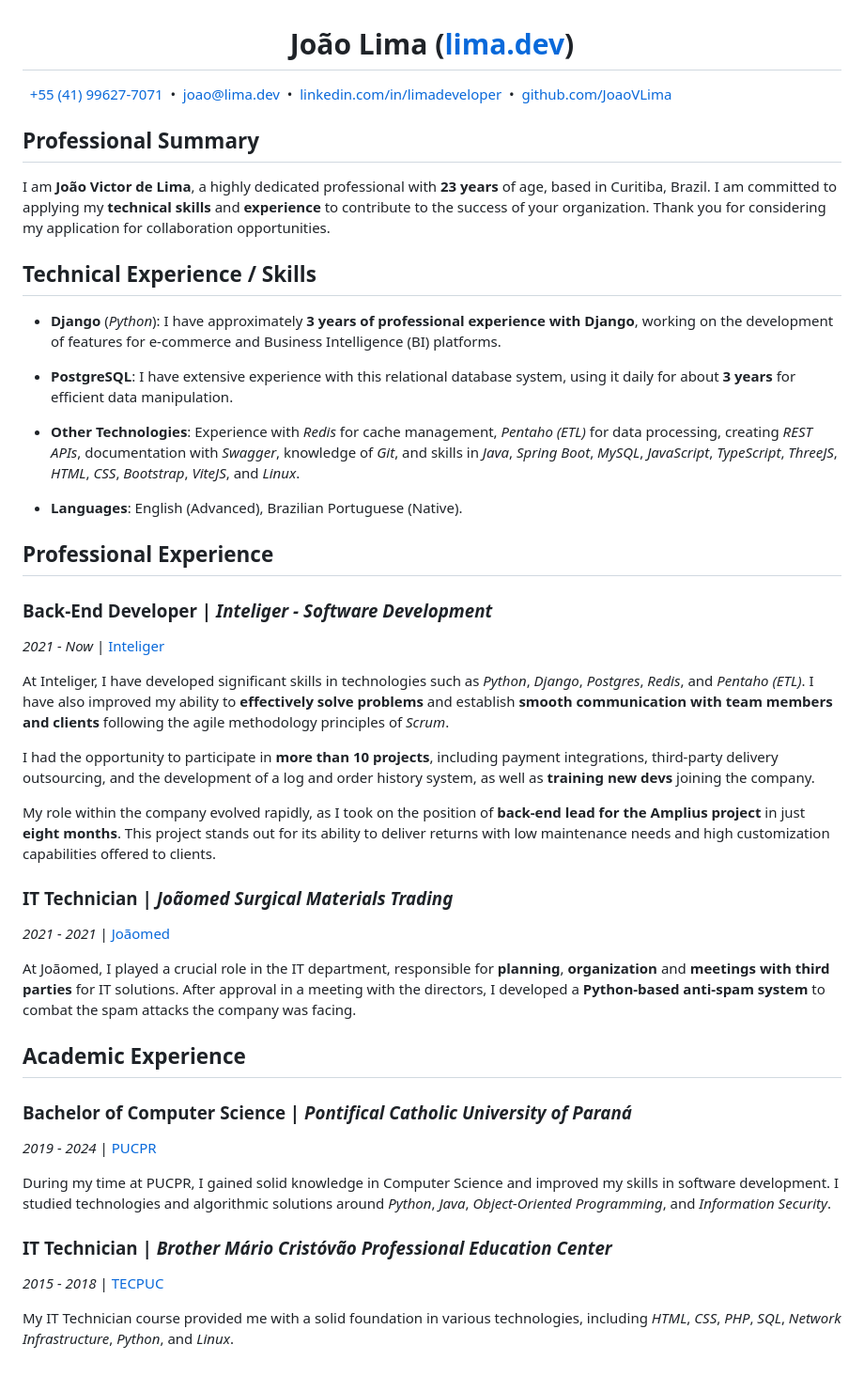
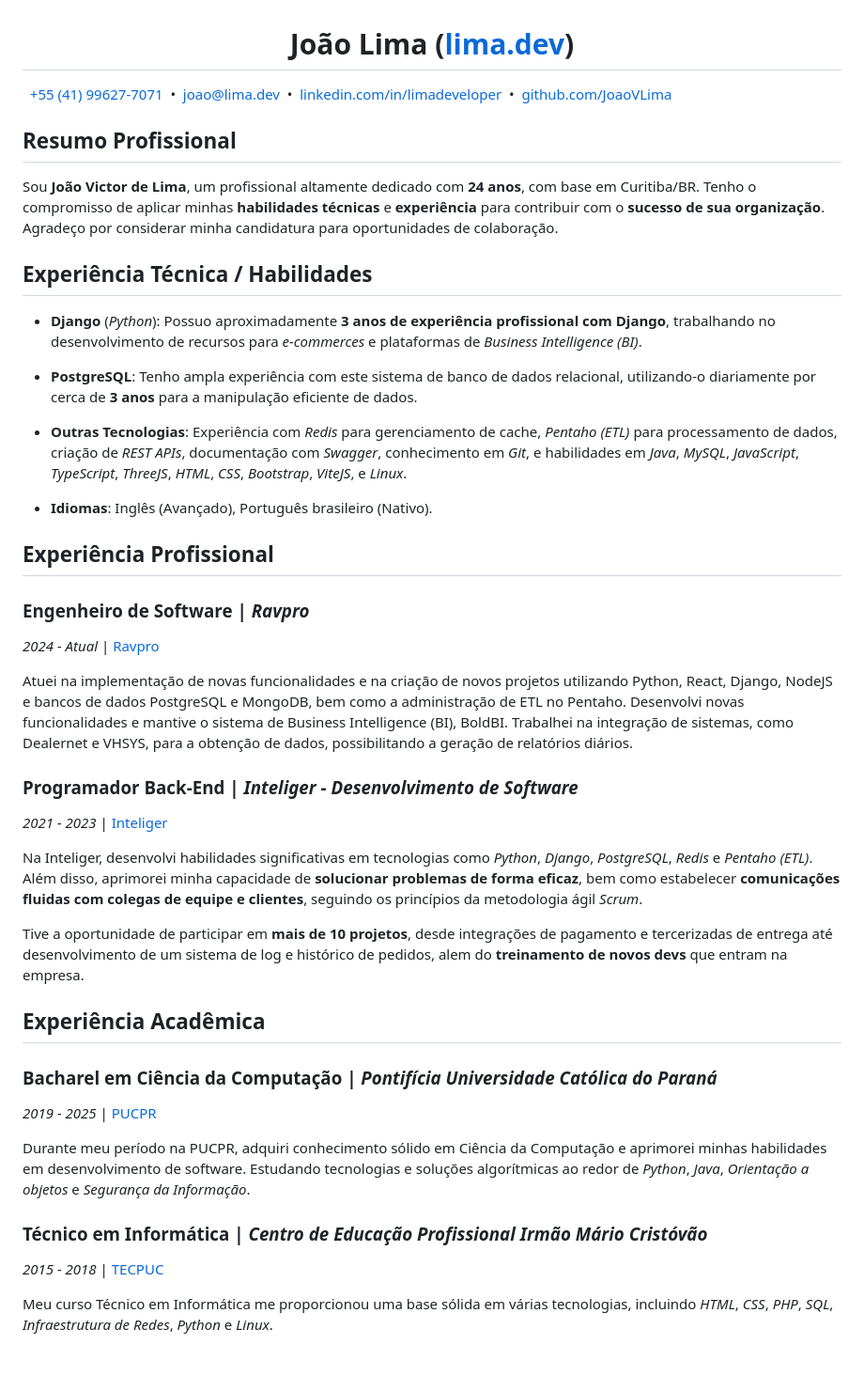
Before and after one commit to JoaoVLima/resume-markdown, a Markdown page: templates/github-style/index.md, the part around the change printed below. Shown: that part at 94% size. Rendered like a GitHub page.

Commit message:
novo curriculo

```diff
--- a/templates/github-style/index.md
+++ b/templates/github-style/index.md
@@ -17,46 +17,50 @@
 [github.com/JoaoVLima](https://www.github.com/JoaoVLima)
 &nbsp;
 
-## Professional Summary
+## Resumo Profissional
 
-I am **João Victor de Lima**, a highly dedicated professional with **23 years** of age, based in Curitiba, Brazil. I am committed to applying my **technical skills** and **experience** to contribute to the success of your organization. Thank you for considering my application for collaboration opportunities.
+Sou **João Victor de Lima**, um profissional altamente dedicado com **24 anos**, com base em Curitiba/BR.
+Tenho o compromisso de aplicar minhas **habilidades técnicas** e **experiência** para contribuir com o **sucesso de sua organização**.
+Agradeço por considerar minha candidatura para oportunidades de colaboração.
 
-## Technical Experience / Skills
 
-- **Django** (*Python*): I have approximately **3 years of professional experience with Django**, working on the development of features for e-commerce and Business Intelligence (BI) platforms.
+## Experiência Técnica / Habilidades
 
-- **PostgreSQL**: I have extensive experience with this relational database system, using it daily for about **3 years** for efficient data manipulation.
+- **Django** (*Python*): Possuo aproximadamente **3 anos de experiência profissional com Django**, trabalhando no desenvolvimento de recursos para *e-commerces* e plataformas de *Business Intelligence (BI)*.
 
-- **Other Technologies**: Experience with *Redis* for cache management, *Pentaho (ETL)* for data processing, creating *REST APIs*, documentation with *Swagger*, knowledge of *Git*, and skills in *Java*, *Spring Boot*, *MySQL*, *JavaScript*, *TypeScript*, *ThreeJS*, *HTML*, *CSS*, *Bootstrap*, *ViteJS*, and *Linux*.
+- **PostgreSQL**: Tenho ampla experiência com este sistema de banco de dados relacional, utilizando-o diariamente por cerca de **3 anos** para a manipulação eficiente de dados.
 
-- **Languages**: English (Advanced), Brazilian Portuguese (Native).
+- **Outras Tecnologias**: Experiência com *Redis* para gerenciamento de cache, *Pentaho (ETL)* para processamento de dados, criação de *REST APIs*, documentação com *Swagger*, conhecimento em *Git*, e habilidades em *Java*, *MySQL*, *JavaScript*, *TypeScript*, *ThreeJS*, *HTML*, *CSS*, *Bootstrap*, *ViteJS*, e *Linux*.
 
-## Professional Experience
+- **Idiomas**: Inglês (Avançado), Português brasileiro (Nativo).
 
-### Back-End Developer | *Inteliger - Software Development*
-*2021 - Now* | [Inteliger](https://inteliger.com.br/)
 
-At Inteliger, I have developed significant skills in technologies such as *Python*, *Django*, *Postgres*, *Redis*, and *Pentaho (ETL)*. I have also improved my ability to **effectively solve problems** and establish **smooth communication with team members and clients** following the agile methodology principles of *Scrum*.
+## Experiência Profissional
 
-I had the opportunity to participate in **more than 10 projects**, including payment integrations, third-party delivery outsourcing, and the development of a log and order history system, as well as **training new devs** joining the company.
+### Engenheiro de Software | *Ravpro*
+*2024 - Atual* | [Ravpro](https://ravpro.com.br/)
 
-My role within the company evolved rapidly, as I took on the position of **back-end lead for the Amplius project** in just **eight months**. This project stands out for its ability to deliver returns with low maintenance needs and high customization capabilities offered to clients.
+Atuei na implementação de novas funcionalidades e na criação de novos projetos utilizando Python, React, Django, NodeJS e bancos de dados PostgreSQL e MongoDB, bem como a administração de ETL no Pentaho.
+Desenvolvi novas funcionalidades e mantive o sistema de Business Intelligence (BI), BoldBI.
+Trabalhei na integração de sistemas, como Dealernet e VHSYS, para a obtenção de dados, possibilitando a geração de relatórios diários.
 
-### IT Technician | *Joãomed Surgical Materials Trading*
-*2021 - 2021* | [Joãomed](http://joaomed.com.br)
+### Programador Back-End | *Inteliger - Desenvolvimento de Software*
+*2021 - 2023* | [Inteliger](https://inteliger.com.br/)
 
-At Joãomed, I played a crucial role in the IT department, responsible for **planning**, **organization** and **meetings with third parties** for IT solutions.
-After approval in a meeting with the directors, I developed a **Python-based anti-spam system** to combat the spam attacks the company was facing.
+Na Inteliger, desenvolvi habilidades significativas em tecnologias como *Python*, *Django*, *PostgreSQL*, *Redis* e *Pentaho (ETL)*.
+Além disso, aprimorei minha capacidade de **solucionar problemas de forma eficaz**, bem como estabelecer **comunicações fluidas com colegas de equipe e clientes**, seguindo os princípios da metodologia ágil *Scrum*.
 
-## Academic Experience
+Tive a oportunidade de participar em **mais de 10 projetos**, desde integrações de pagamento e tercerizadas de entrega até desenvolvimento de um sistema de log e histórico de pedidos, alem do **treinamento de novos devs** que entram na empresa.
 
-### Bachelor of Computer Science | *Pontifical Catholic University of Paraná*
-*2019 - 2024* | [PUCPR](https://www.pucpr.br/)
+## Experiência Acadêmica
 
-During my time at PUCPR, I gained solid knowledge in Computer Science and improved my skills in software development.
-I studied technologies and algorithmic solutions around *Python*, *Java*, *Object-Oriented Programming*, and *Information Security*.
+### Bacharel em Ciência da Computação | *Pontifícia Universidade Católica do Paraná*
+*2019 - 2025* | [PUCPR](https://www.pucpr.br/)
 
-### IT Technician | *Brother Mário Cristóvão Professional Education Center*
+Durante meu período na PUCPR, adquiri conhecimento sólido em Ciência da Computação e aprimorei minhas habilidades em desenvolvimento de software.
+Estudando tecnologias e soluções algorítmicas ao redor de *Python*, *Java*, *Orientação a objetos* e *Segurança da Informação*.
+
+### Técnico em Informática | *Centro de Educação Profissional Irmão Mário Cristóvão*
 *2015 - 2018* | [TECPUC](http://www.tecpuc.com.br/)
 
-My IT Technician course provided me with a solid foundation in various technologies, including *HTML*, *CSS*, *PHP*, *SQL*, *Network Infrastructure*, *Python*, and *Linux*.
+Meu curso Técnico em Informática me proporcionou uma base sólida em várias tecnologias, incluindo *HTML*, *CSS*, *PHP*, *SQL*, *Infraestrutura de Redes*, *Python* e *Linux*.
```
Also changed, not shown: other parts of templates/github-style/index.md (+2 -2 lines), templates/github-style/index-en.md (added, +62 -0 lines).
